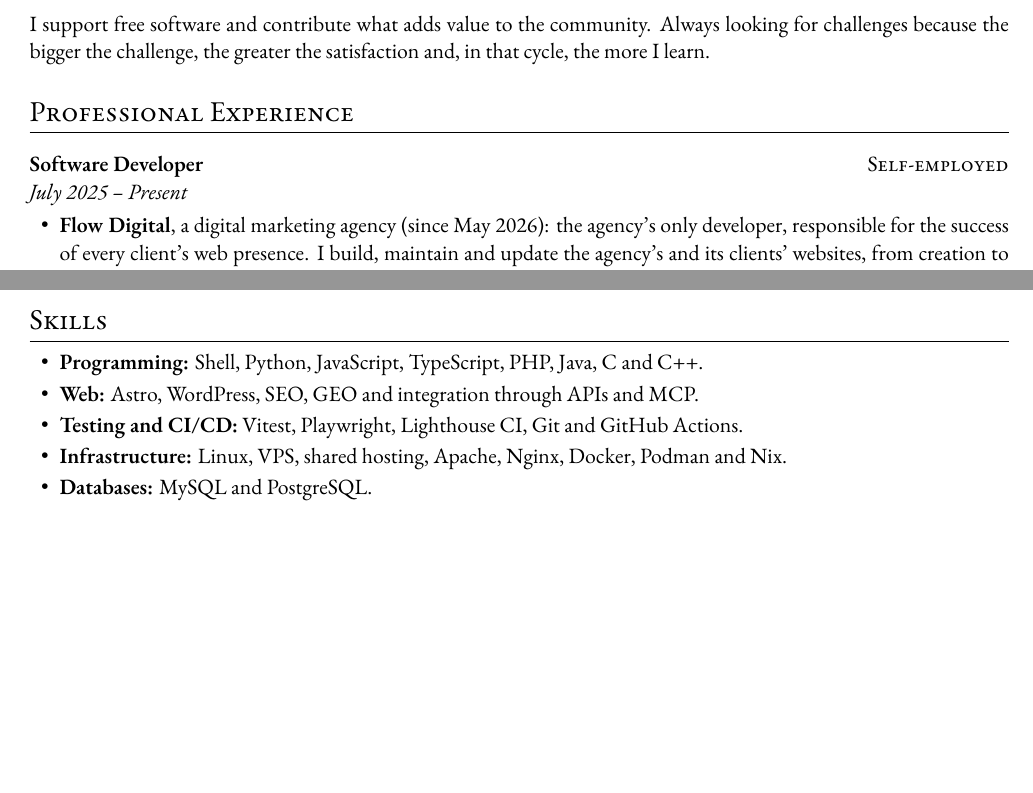
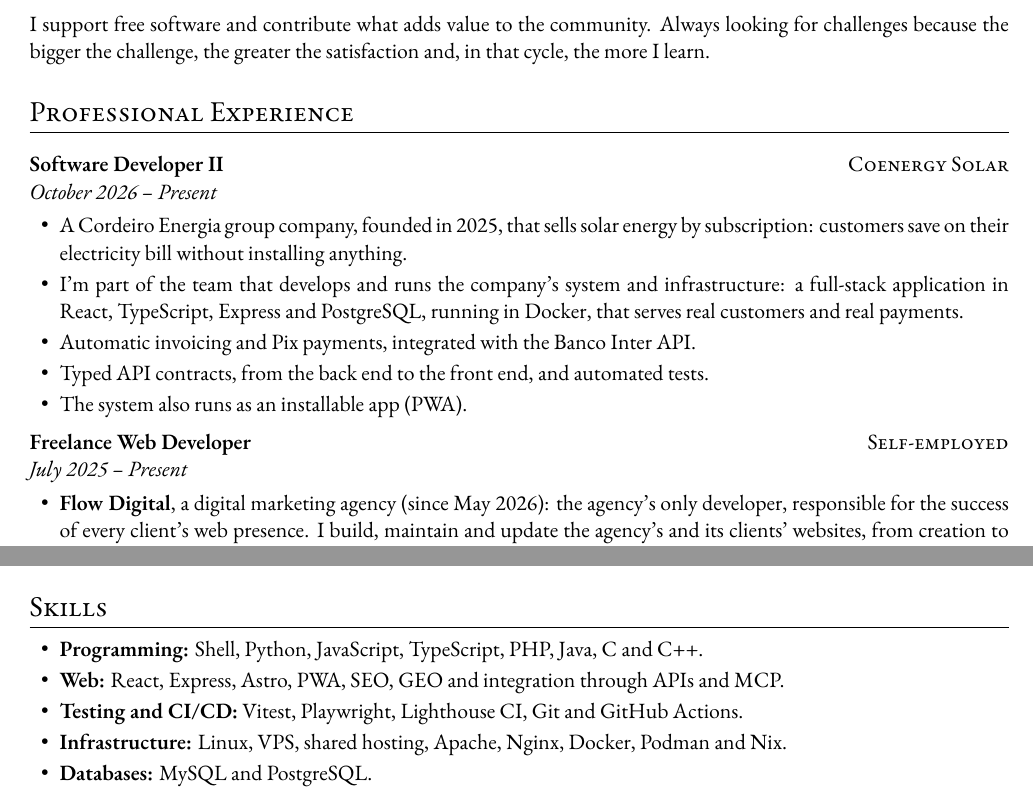
Before and after one commit to librefos/resume, a LaTeX CV (resume-en.tex): two parts of pages 1 and 2 of 2, joined at a grey line, cut so that both start at the same text, the shorter picture padded with empty space. Compiled offline with XeLaTeX; a missing font is replaced by an installed copy or a similar font.

Commit message:
Update
Signed-off-by: Thiago C. Silva <librefos@newliber.com>

```diff
--- a/resume-en.tex
+++ b/resume-en.tex
@@ -104,8 +104,26 @@
 
 \section{Professional Experience}
 
+\datedsubsection{October 2026 -- Present}{Coenergy Solar}%
+{Software Developer II}{
+  \begin{itemize}
+    \item A Cordeiro Energia group company, founded in 2025, that sells solar
+    energy by subscription: customers save on their electricity bill without
+    installing anything.
+    \item I'm part of the team that develops and runs the company's system and
+    infrastructure: a full-stack application in React, TypeScript, Express
+    and PostgreSQL, running in Docker, that serves real customers and real
+    payments.
+    \item Automatic invoicing and Pix payments, integrated with the Banco Inter
+    API.
+    \item Typed API contracts, from the back end to the front end, and
+    automated tests.
+    \item The system also runs as an installable app (PWA).
+  \end{itemize}
+}
+
 \datedsubsection{July 2025 -- Present}{Self-employed}%
-{Software Developer}{
+{Freelance Web Developer}{
   \begin{itemize}
     \item \textbf{Flow Digital}, a digital marketing agency (since May 2026):
     the agency's only developer, responsible for the success of every client's
@@ -191,8 +209,8 @@
 \begin{itemize}
   \item \textbf{Programming:} Shell, Python, JavaScript, TypeScript, PHP, Java,
   C and C++.
-  \item \textbf{Web:} Astro, WordPress, SEO, GEO and integration through APIs
-  and MCP.
+  \item \textbf{Web:} React, Express, Astro, PWA, SEO, GEO and integration
+  through APIs and MCP.
   \item \textbf{Testing and CI/CD:} Vitest, Playwright, Lighthouse CI, Git and
   GitHub Actions.
   \item \textbf{Infrastructure:} Linux, VPS, shared hosting, Apache, Nginx,
```
Also changed, not shown: resume-br.tex (+21 -3 lines).
